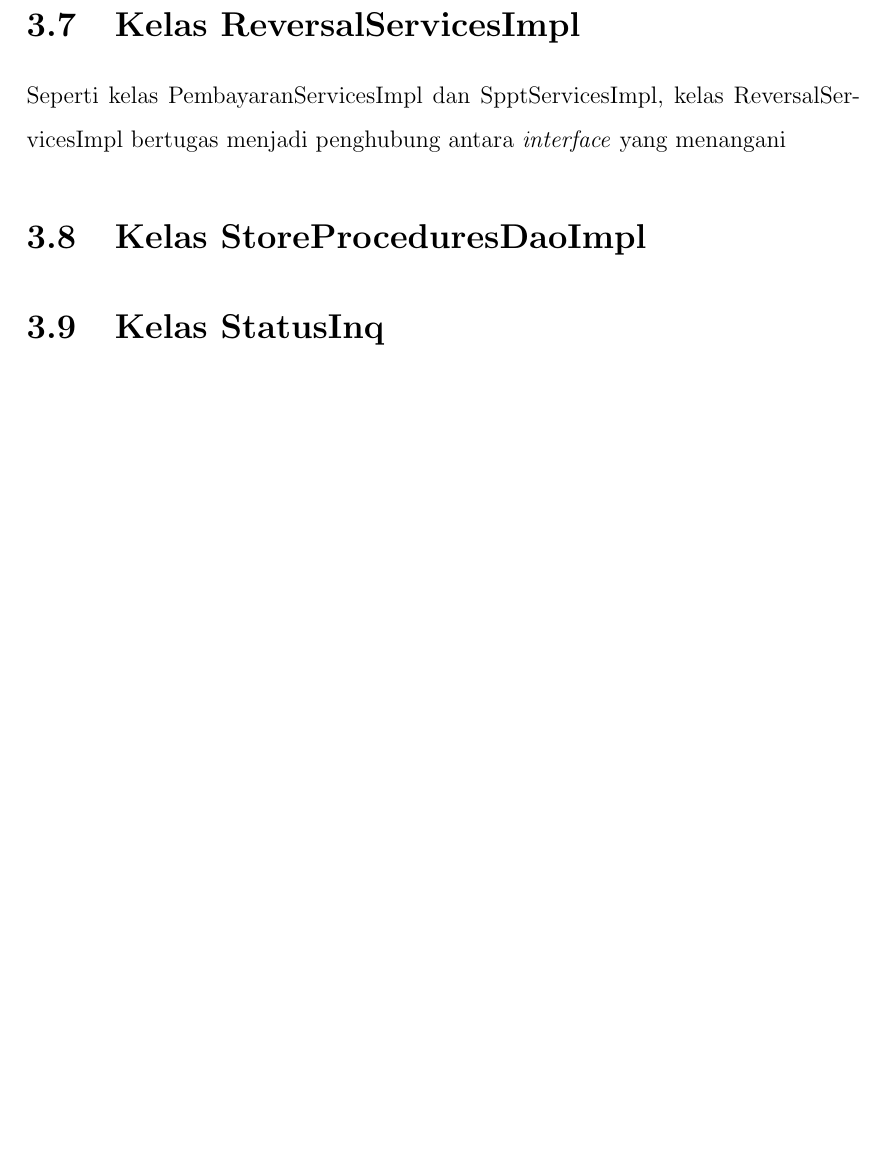
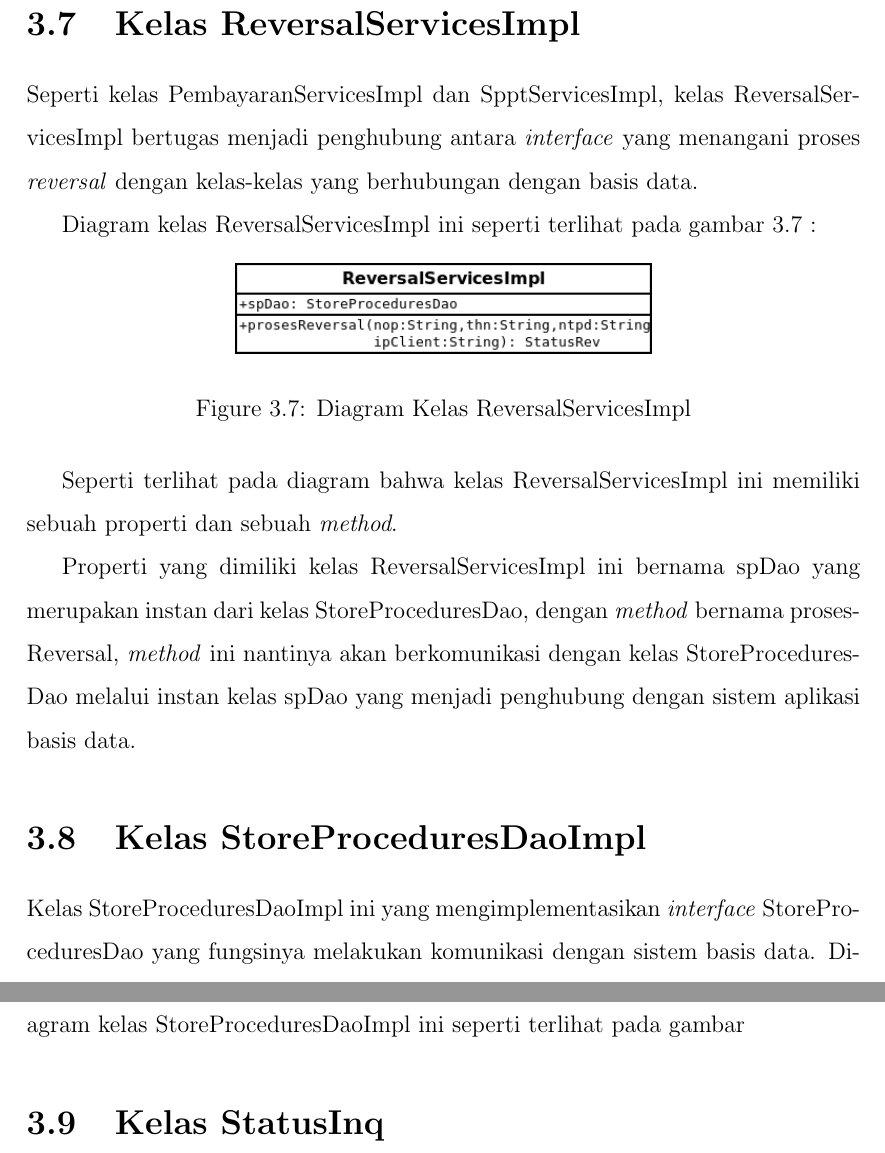
Before and after one commit to tamami-bf/dokumentasi-analisis-si-ws-pbb, a LaTeX thesis (00.book.tex, which reads 05.deskripsi-sub-sistem.tex): part of page 47 of 47 before the commit and two parts of pages 47 and 48 of 48 after it, the two joined at a grey line, cut so that both start at the same text, the shorter picture padded with empty space. Compiled offline with pdfLaTeX.

Commit message:
update content

```diff
--- a/05.deskripsi-sub-sistem.tex
+++ b/05.deskripsi-sub-sistem.tex
@@ -150,9 +150,24 @@ Sedangkan \textit{method} prosesPembayaran adalah \textit{method} yang bertugas
 
 \section{Kelas ReversalServicesImpl}
 
-Seperti kelas PembayaranServicesImpl dan SpptServicesImpl, kelas ReversalServicesImpl bertugas menjadi penghubung antara \textit{interface} yang menangani
+Seperti kelas PembayaranServicesImpl dan SpptServicesImpl, kelas ReversalServicesImpl bertugas menjadi penghubung antara \textit{interface} yang menangani proses \textit{reversal} dengan kelas-kelas yang berhubungan dengan basis data.
+
+Diagram kelas ReversalServicesImpl ini seperti terlihat pada gambar \ref{fig:uml-class-ReversalServicesImpl} :
+
+\begin{figure}[H]
+  \centering
+  \includegraphics[width=0.5\textwidth]{./resources/uml/uml-class-ReversalServicesImpl}
+  \caption{Diagram Kelas ReversalServicesImpl}
+  \label{fig:uml-class-ReversalServicesImpl}
+\end{figure}
+
+Seperti terlihat pada diagram bahwa kelas ReversalServicesImpl ini memiliki sebuah properti dan sebuah \textit{method}.
+
+Properti yang dimiliki kelas ReversalServicesImpl ini bernama spDao yang merupakan instan dari kelas StoreProceduresDao, dengan \textit{method} bernama prosesReversal, \textit{method} ini nantinya akan berkomunikasi dengan kelas StoreProceduresDao melalui instan kelas spDao yang menjadi penghubung dengan sistem aplikasi basis data.
 
 \section{Kelas StoreProceduresDaoImpl}
+
+Kelas StoreProceduresDaoImpl ini yang mengimplementasikan \textit{interface} StoreProceduresDao yang fungsinya melakukan komunikasi dengan sistem basis data. Diagram kelas StoreProceduresDaoImpl ini seperti terlihat pada gambar
 
 \section{Kelas StatusInq}
 
```
